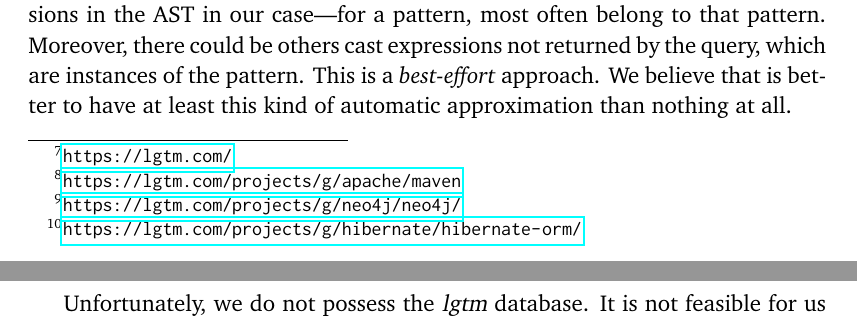
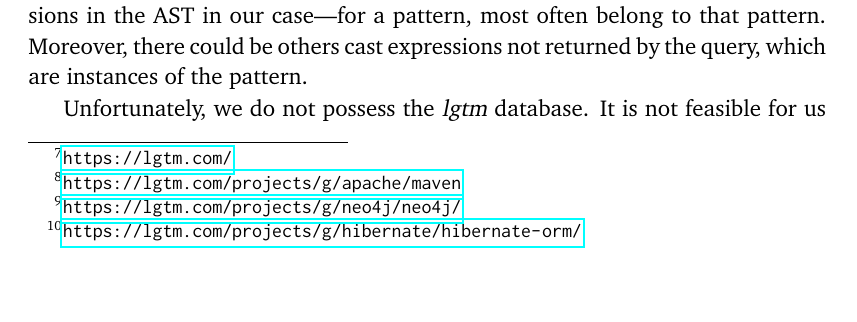
Before and after one commit to acuarica/phd-thesis, a LaTeX thesis (phd-thesis.tex, which reads chapters/casts/sec-casts-methodology.tex): two parts of pages 71 and 72 of 192 before the commit and part of page 71 of 192 after it, the two joined at a grey line, cut so that both start at the same text, the shorter picture padded with empty space. Compiled offline with pdfLaTeX.

Commit message:
Removed best-effort sentence.

```diff
--- a/chapters/casts/sec-casts-methodology.tex
+++ b/chapters/casts/sec-casts-methodology.tex
@@ -53,13 +53,9 @@ Thus, we resorted to manually inspect casts in order to devise cast usage patter
 
 Nevertheless, whenever possible,
 we provide a \ql{} query that \emph{approximates} the detection of some patterns.
-That is, the result of a \ql{} query%
----cast expressions in the AST in our case---%
-for a pattern, most often belong to that pattern.
+That is, the result of a \ql{} query---cast expressions in the AST in our case---for a pattern, most often belong to that pattern.
 Moreover, there could be others cast expressions not returned by the query,
 which are instances of the pattern.
-This is a \emph{best-effort} approach.
-We believe that is better to have at least this kind of automatic approximation than nothing at all.
 
 Unfortunately,
 we do not possess the \lgtm{} database.
```
Also changed, not shown: 1 other file.
